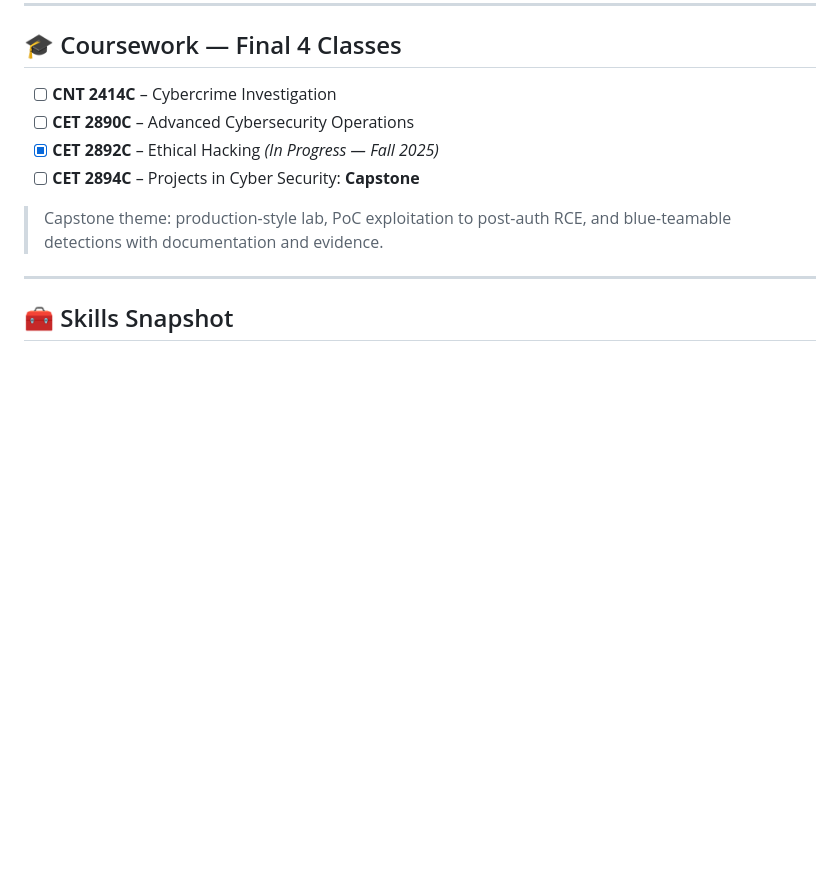
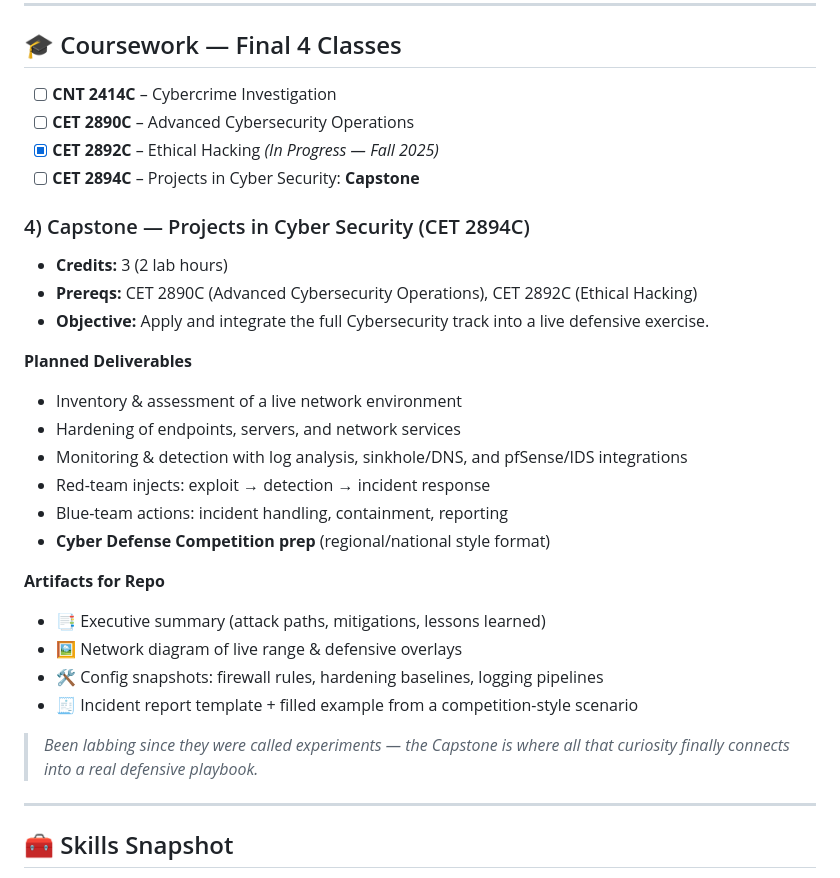
Before and after one commit to jsanti1975on/Portfolio_2025, a Markdown page: README.md, the part around the change. Rendered like a GitHub page; blank space fills up the shorter version.

```diff
--- a/README.md
+++ b/README.md
@@ -32,7 +32,26 @@ Hands-on projects in network automation, security operations, and ethical hackin
 - [x] **CET 2892C** – Ethical Hacking *(In Progress — Fall 2025)*
 - [ ] **CET 2894C** – Projects in Cyber Security: **Capstone**
 
-> Capstone theme: production-style lab, PoC exploitation to post-auth RCE, and blue-teamable detections with documentation and evidence.
+### 4) Capstone — Projects in Cyber Security (CET 2894C)
+- **Credits:** 3 (2 lab hours)
+- **Prereqs:** CET 2890C (Advanced Cybersecurity Operations), CET 2892C (Ethical Hacking)
+- **Objective:** Apply and integrate the full Cybersecurity track into a live defensive exercise.
+
+**Planned Deliverables**
+- Inventory & assessment of a live network environment
+- Hardening of endpoints, servers, and network services
+- Monitoring & detection with log analysis, sinkhole/DNS, and pfSense/IDS integrations
+- Red-team injects: exploit → detection → incident response
+- Blue-team actions: incident handling, containment, reporting
+- **Cyber Defense Competition prep** (regional/national style format)
+
+**Artifacts for Repo**
+- 📑 Executive summary (attack paths, mitigations, lessons learned)
+- 🖼️ Network diagram of live range & defensive overlays
+- 🛠️ Config snapshots: firewall rules, hardening baselines, logging pipelines
+- 🧾 Incident report template + filled example from a competition-style scenario
+
+> *Been labbing since they were called experiments — the Capstone is where all that curiosity finally connects into a real defensive playbook.*
 
 ---
 
```
